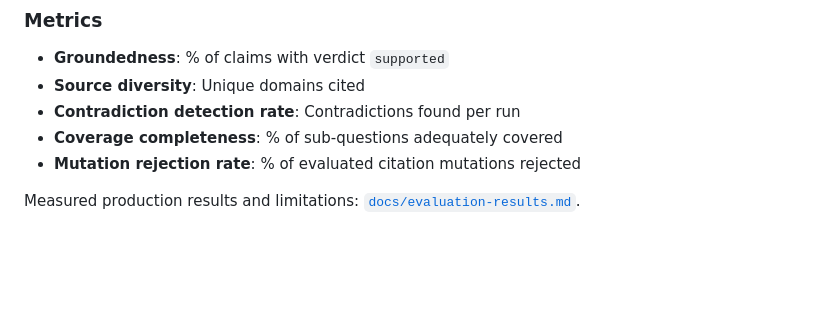
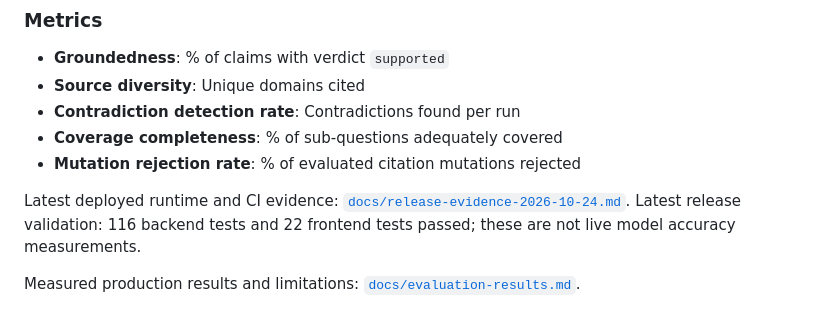
Before and after one commit to seelamramesh/deepdive, a Markdown page: README.md, the part around the change. Rendered like a GitHub page; blank space fills up the shorter version.

Commit message:
Record verified quality release and remaining evaluation limits

```diff
--- a/README.md
+++ b/README.md
@@ -214,6 +214,8 @@ python -m pytest tests/test_mesh_compliance.py -v  # Architecture compliance
 - **Coverage completeness**: % of sub-questions adequately covered
 - **Mutation rejection rate**: % of evaluated citation mutations rejected
 
+Latest deployed runtime and CI evidence: [`docs/release-evidence-2026-10-24.md`](docs/release-evidence-2026-10-24.md). Latest release validation: 116 backend tests and 22 frontend tests passed; these are not live model accuracy measurements.
+
 Measured production results and limitations: [`docs/evaluation-results.md`](docs/evaluation-results.md).
 
 Measured examples (2026-10-18): EV run `2ed2c8150b91476e` retrieved 6 sources and 34 evidence passages, accepting 6 of 12 claims with 7/7 valid citation links. AGI run `0d67c451657b4525` retrieved 4 sources and 19 passages, accepting 5 of 12 claims with 5/5 valid citation links. Both reports have incomplete coverage; citation integrity measures internal references, not independent truth.
```
Also changed, not shown: docs/readiness-audit-2026-10-24.md (+10 -10 lines), docs/release-evidence-2026-10-24.md (added, +30 -0 lines).
